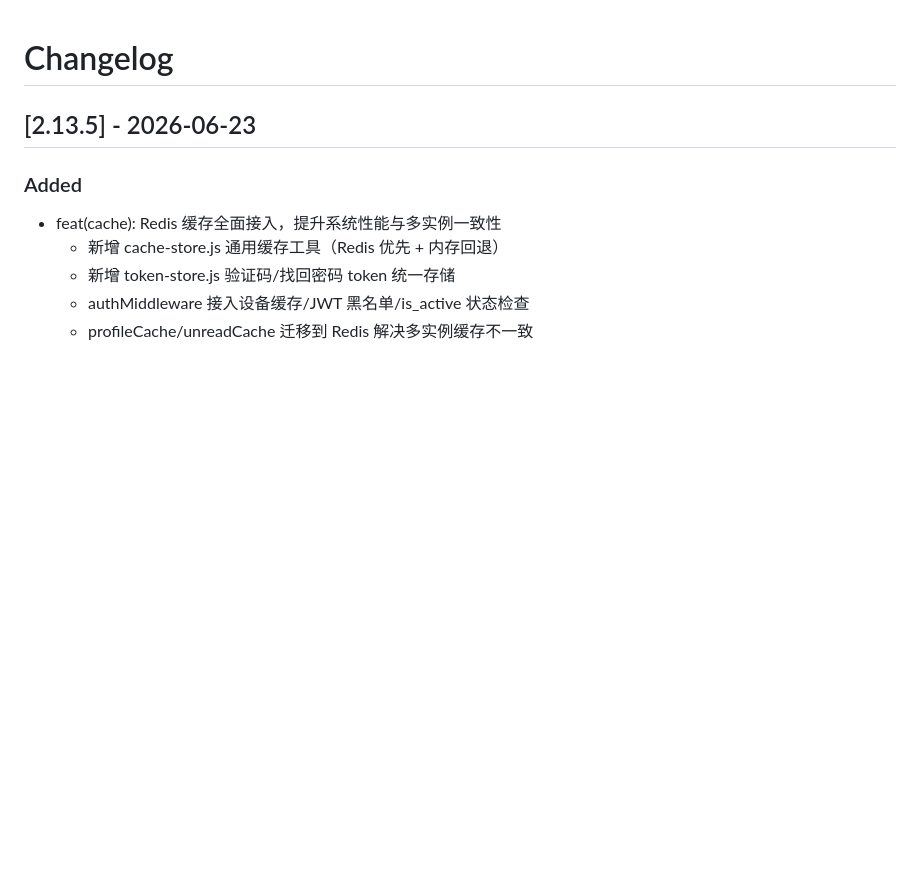
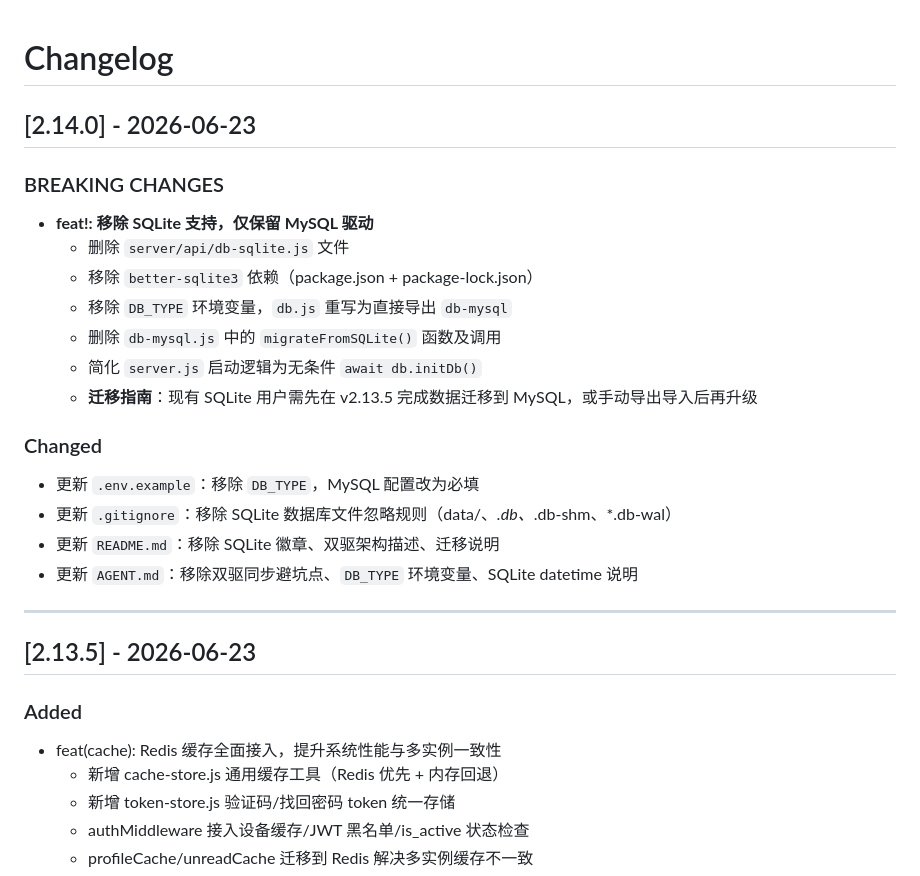
Before and after one commit to 272416939/pve-multi-user-panel, a Markdown page: CHANGELOG.md, the part around the change. GitHub-like rendering; blank space fills up the shorter version.

Commit message:
docs: update changelog for v2.14.0

```diff
--- a/CHANGELOG.md
+++ b/CHANGELOG.md
@@ -1,4 +1,23 @@
 # Changelog
+
+## [2.14.0] - 2026-06-23
+
+### BREAKING CHANGES
+- **feat!: 移除 SQLite 支持，仅保留 MySQL 驱动**
+  - 删除 `server/api/db-sqlite.js` 文件
+  - 移除 `better-sqlite3` 依赖（package.json + package-lock.json）
+  - 移除 `DB_TYPE` 环境变量，`db.js` 重写为直接导出 `db-mysql`
+  - 删除 `db-mysql.js` 中的 `migrateFromSQLite()` 函数及调用
+  - 简化 `server.js` 启动逻辑为无条件 `await db.initDb()`
+  - **迁移指南**：现有 SQLite 用户需先在 v2.13.5 完成数据迁移到 MySQL，或手动导出导入后再升级
+
+### Changed
+- 更新 `.env.example`：移除 `DB_TYPE`，MySQL 配置改为必填
+- 更新 `.gitignore`：移除 SQLite 数据库文件忽略规则（data/、*.db、*.db-shm、*.db-wal）
+- 更新 `README.md`：移除 SQLite 徽章、双驱架构描述、迁移说明
+- 更新 `AGENT.md`：移除双驱同步避坑点、`DB_TYPE` 环境变量、SQLite datetime 说明
+
+---
 
 ## [2.13.5] - 2026-06-23
 
```
